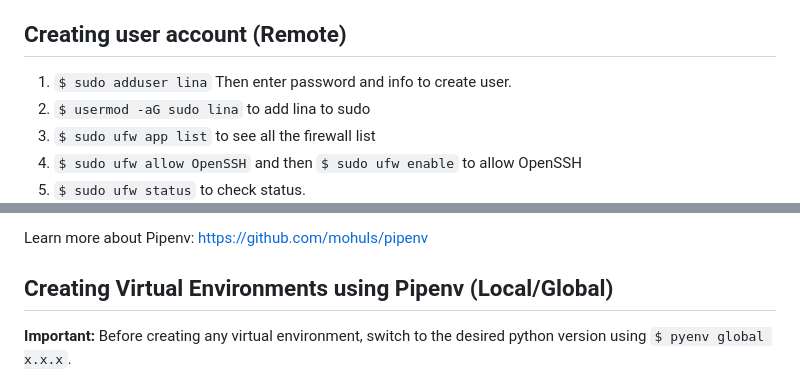
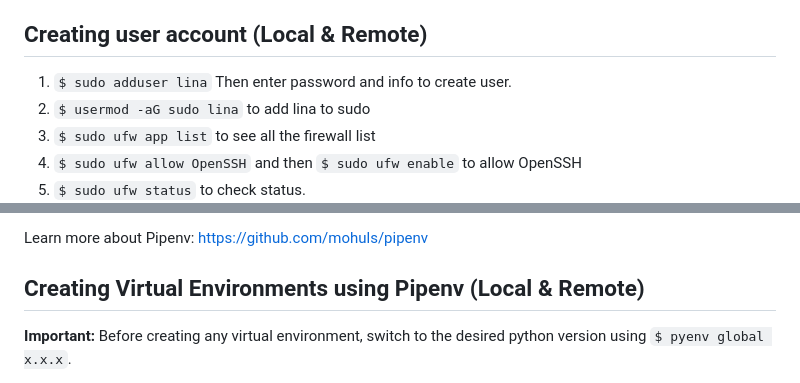
Before and after one commit to mohuls/django-gunicorn, a Markdown page: README.md, 2 parts joined by grey strips. Drawn GitHub-style.

```diff
--- a/README.md
+++ b/README.md
@@ -23,7 +23,7 @@ We will not use root user alwyas. That's why we will create a new user with the
 3. Use a non-root sudo user for all the below operations.
 **Hints:** To connect via SSH, add your local machine's public key (~/.ssh/id_rsa.pub) to the cloud SSH portion and then access the remote via $ ssh root@your_server_ip or use a .pem private key file for corresponding added public key on the machine (ex: EC2) by $ ssh -i 'key.pem' user@server-ip.
 
-## Creating user account (Remote)
+## Creating user account (Local & Remote)
 1. `$ sudo adduser lina` Then enter password and info to create user.
 2. `$ usermod -aG sudo lina` to add lina to sudo
 3. `$ sudo ufw app list` to see all the firewall list
@@ -74,7 +74,7 @@ Pipenv is a python package manager intend to replace the pip tool. It is an inte
 
 Learn more about Pipenv: https://github.com/mohuls/pipenv
 
-## Creating Virtual Environments using Pipenv (Local/Global)
+## Creating Virtual Environments using Pipenv (Local & Remote)
 
 **Important:** Before creating any virtual environment, switch to the desired python version using `$ pyenv global x.x.x`.
 
```
